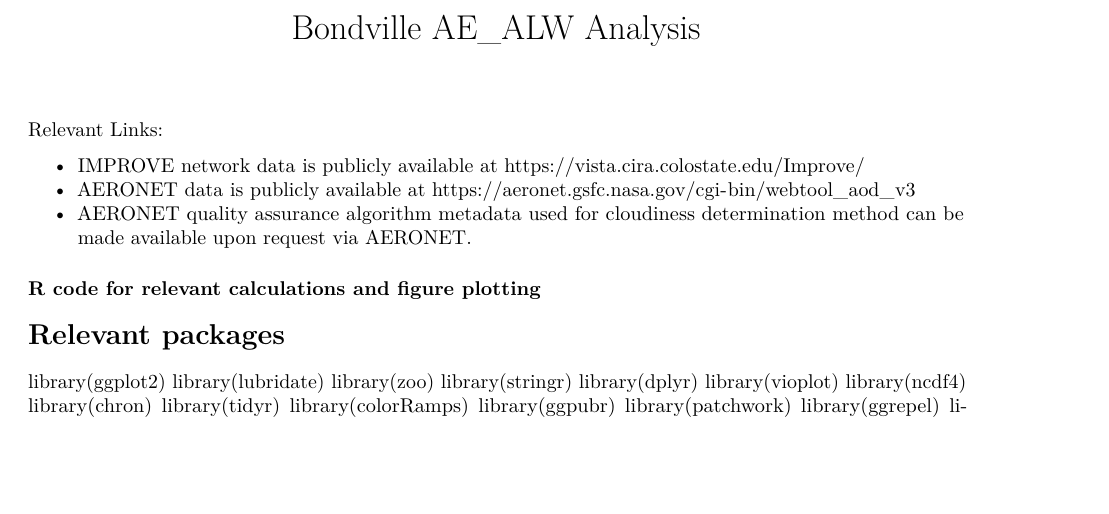
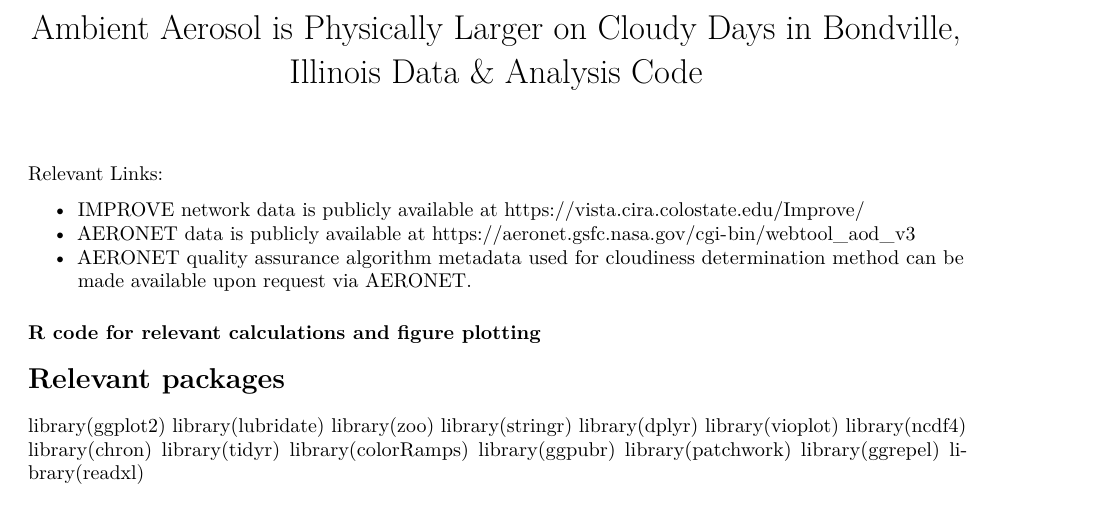
Before and after one commit to madisonflesch/Ambient_Aerosol_Is_Physically_Larger_On_Cloudy_Days_In_Bondville_Illinois_code_data, an R Markdown document (README.Rmd): part of page 1 of 6, cut at the place of the change, the shorter picture padded with empty space. Rendered offline with R 4.5, knitr and Pandoc, then LaTeX, with nearby package versions.

Commit message:
Update README.Rmd

```diff
--- a/README.Rmd
+++ b/README.Rmd
@@ -1,5 +1,5 @@
 ---
-title: "Bondville AE_ALW Analysis"
+title: "Ambient Aerosol is Physically Larger on Cloudy Days in Bondville, Illinois Data & Analysis Code"
 output: pdf_document
 ---
 
```
